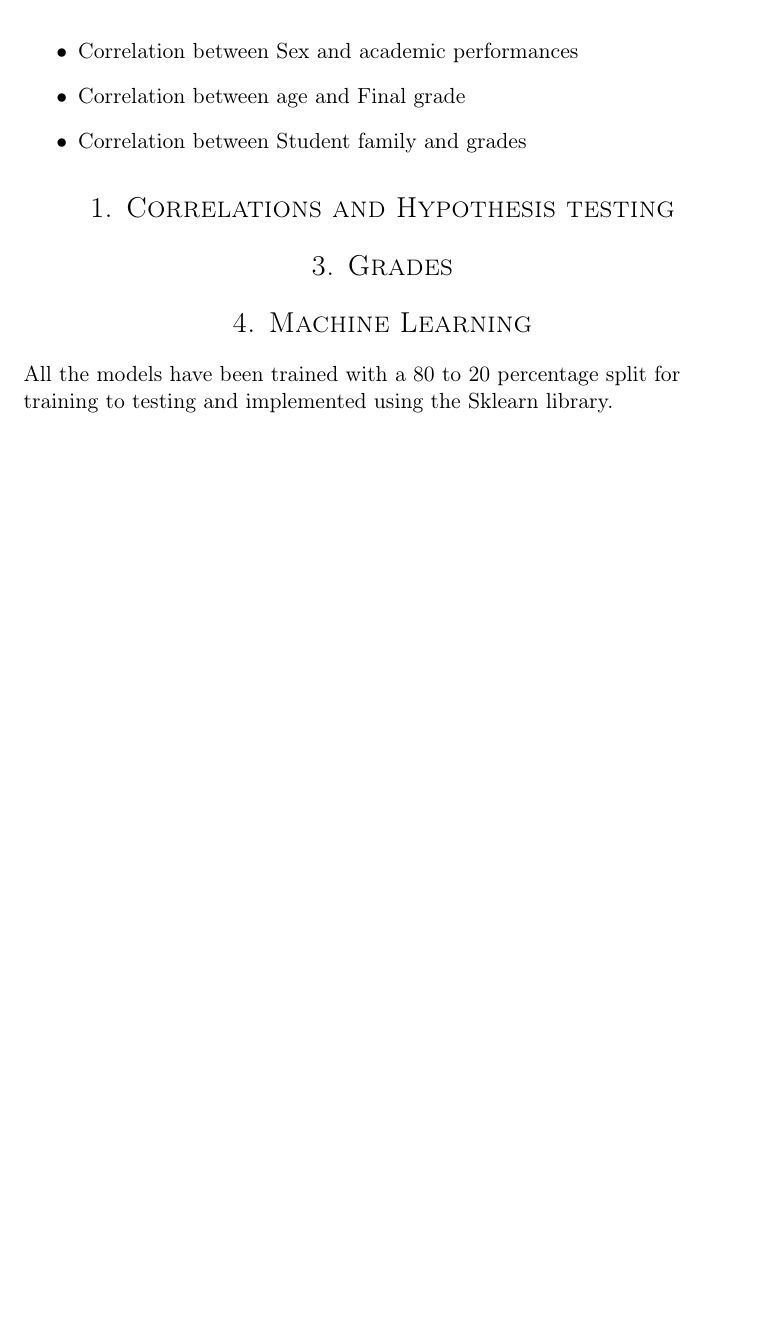
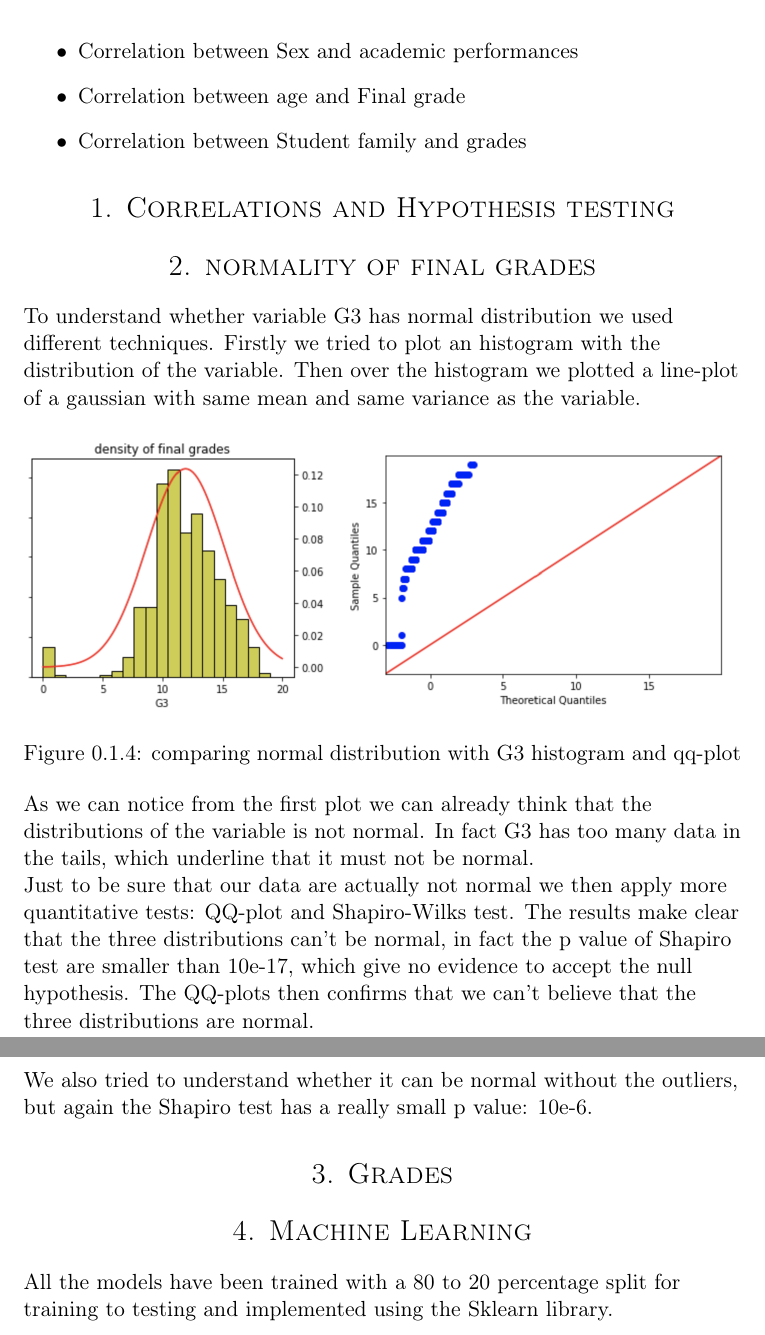
Before and after one commit to lucarossi9/statistical-computation-team-1, a LaTeX document (Latex/main.tex): part of page 4 of 10 before the commit and two parts of pages 4 and 5 of 11 after it, the two joined at a grey line, cut so that both start at the same text, the shorter picture padded with empty space. Compiled offline with pdfLaTeX.

Commit message:
adding section on grades normality

```diff
--- a/Latex/main.tex
+++ b/Latex/main.tex
@@ -192,6 +192,24 @@ and for each point we used different statistical methods.
 
 \section*{1. Correlations and Hypothesis testing}
 
+\section*{2. normality of final grades}
+
+To understand whether variable G3 has normal distribution we used different
+techniques. Firstly we tried to plot an histogram with the distribution of the variable. Then over the histogram we plotted a line-plot of a gaussian with same mean and same variance as the variable.
+
+\begin{figure}[h]
+\includegraphics[scale=0.5]{G3_distribution.png}
+\includegraphics[scale=0.5]{qq-plot_G3.png}
+\caption{comparing normal distribution with G3 histogram and qq-plot}
+\end{figure}
+
+As we can notice from the first plot we can already think that the distributions of the variable is not normal. In fact G3 has too many data in the tails, which underline that it must not be normal.
+
+Just to be sure that our data are actually not normal we then apply more quantitative tests: QQ-plot and Shapiro-Wilks test.
+The results make clear that the three distributions can't be normal, in fact the p value of Shapiro test are smaller than 10e-17, which give no evidence to accept the null hypothesis. The QQ-plots then confirms that we can't believe that the three distributions are normal.
+
+We also tried to understand whether it can be normal without the outliers, but again the Shapiro test has a really small p value: 10e-6.
+
 \section*{3. Grades}
 
 
```
